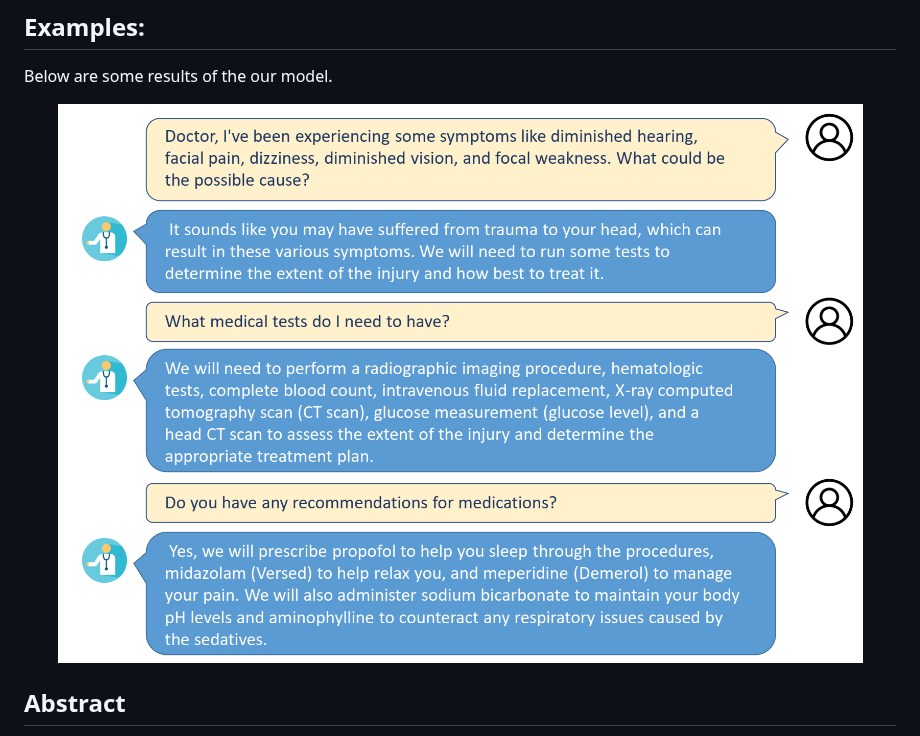
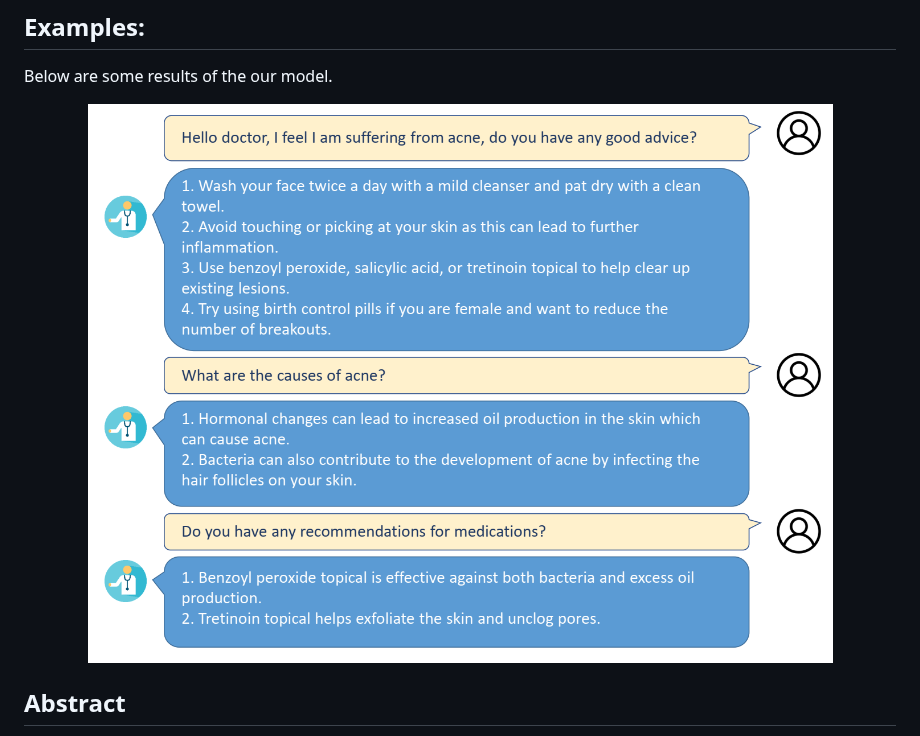
Before and after one commit to Kent0n-Li/ChatDoctor, a Markdown page: README.md, the part around one of its changes. Drawn GitHub-style.

```diff
--- a/README.md
+++ b/README.md
@@ -29,7 +29,7 @@ One of the key features of the ChatDoctor model is its ability to learn and adap
 
 Below are some results of the our model.
 <p align="center" width="100%">
-<img src="fig/chat_example1.png" style="width: 80%; min-width: 300px; display: block; margin: auto;">
+<img src="fig/chat_example3.png" style="width: 80%; min-width: 300px; display: block; margin: auto;">
 </p>
 
 
```
Also changed, not shown: other parts of README.md (+1 -3 lines).
